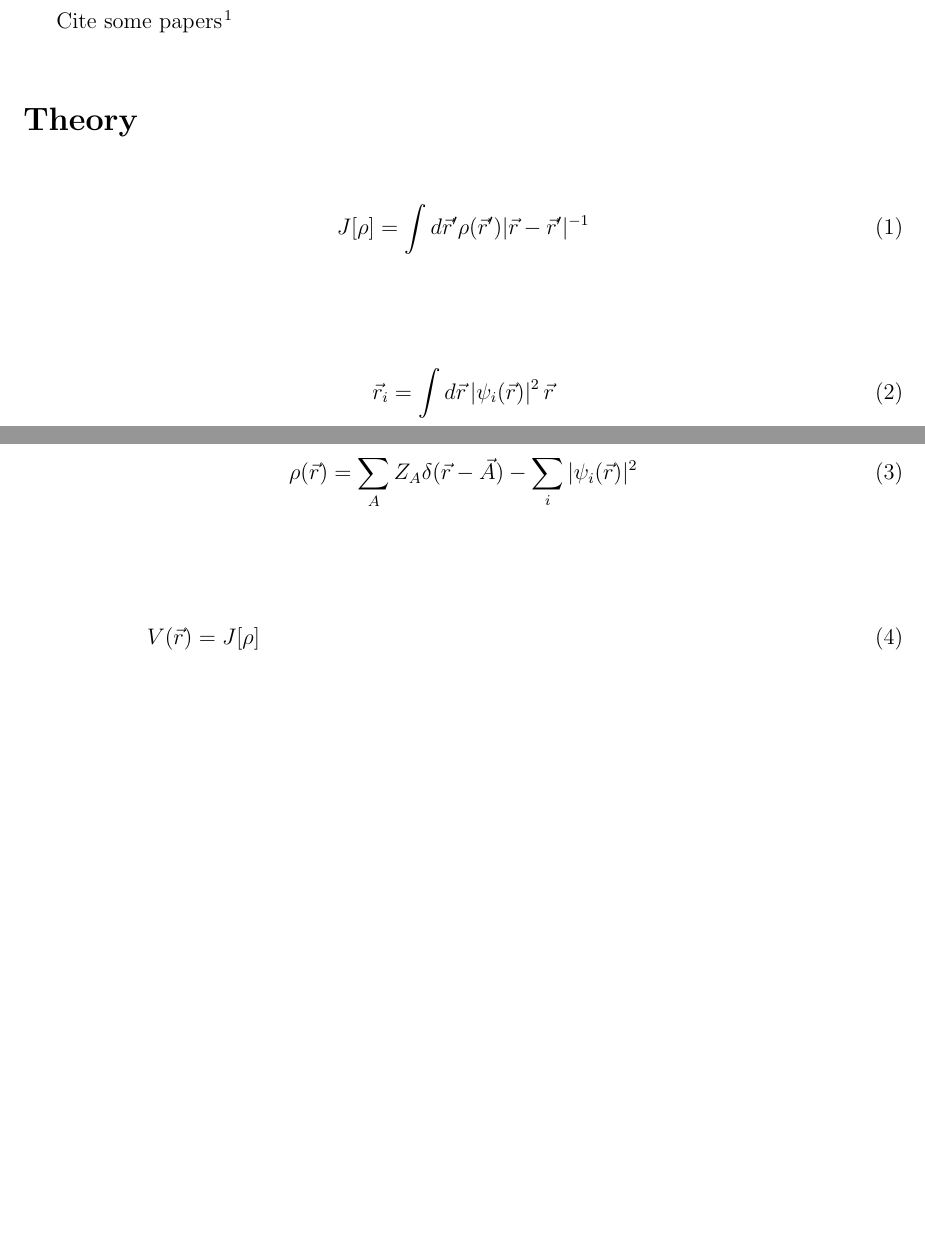
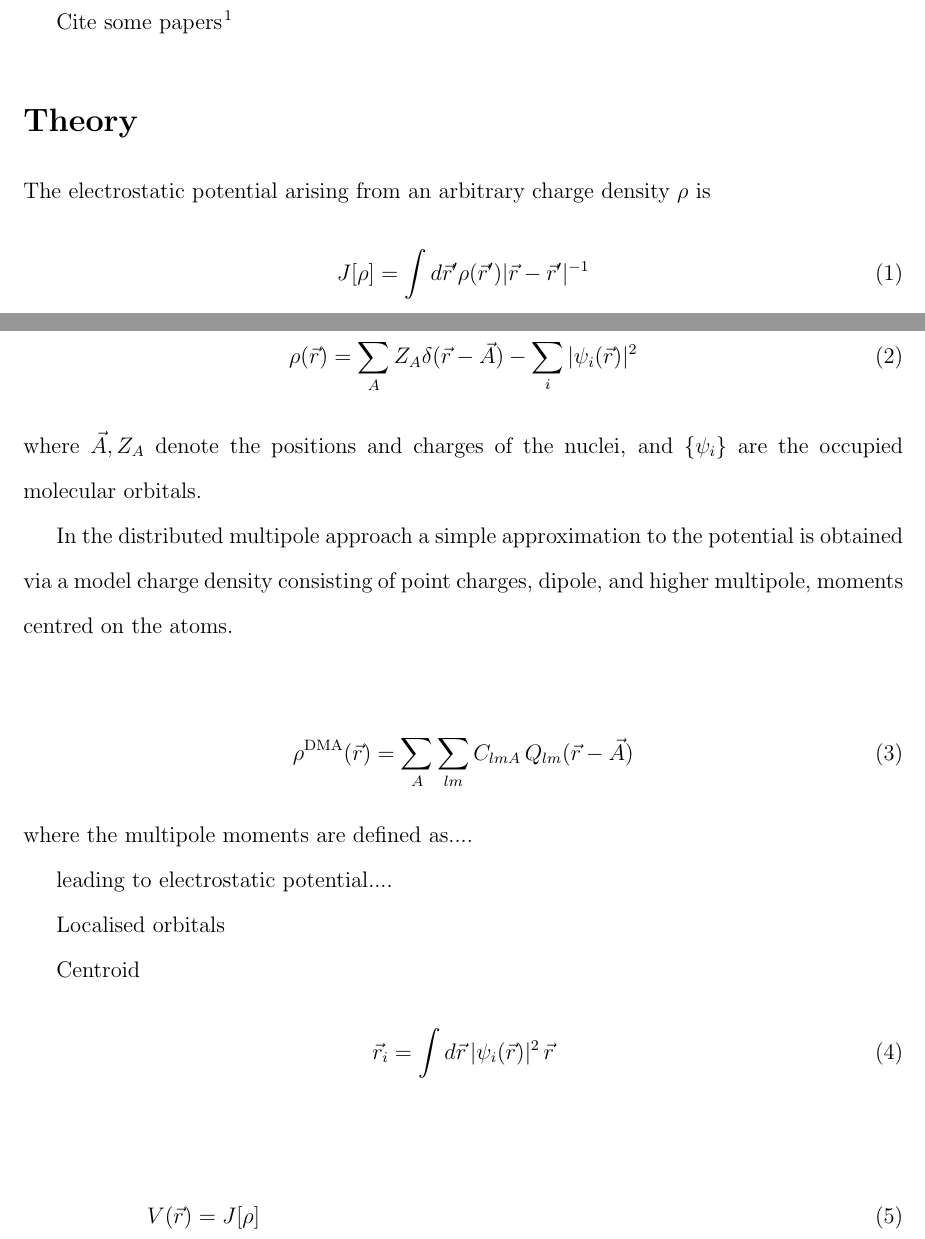
Before and after one commit to pjknowles/local-mo-fitted-density, a LaTeX paper (local-mo-fitted-density.tex): two parts of pages 1 and 2 of 3 before the commit and two parts of pages 1 and 2 of 4 after it, joined at a grey line, cut so that both start at the same text, the shorter picture padded with empty space. Compiled offline with pdfLaTeX.

Commit message:
Updates from ShareLaTeX

```diff
--- a/local-mo-fitted-density.tex
+++ b/local-mo-fitted-density.tex
@@ -108,16 +108,36 @@ Cite some papers\cite{Knizia2015}
 
 \section{Theory}
 
+The electrostatic potential arising from an arbitrary charge density $\rho$ is
 \begin{align}
     J[\rho] &= \int d\vec r' \rho(\vec r') |\vec r-\vec r'|^{-1}
 \end{align}
 
-\begin{align}
-  \vec r_i = \int d \vec r \,|\psi_i(\vec r)|^2 \,  \vec r
-\end{align}
+For a molecule represented by Hartree-Fock or Kohn-Sham theory
 \begin{align}
     \rho(\vec r) = \sum_A Z_A \delta(\vec r - \vec A)
     -\sum_i |\psi_i(\vec r)|^2
+\end{align}
+where $\vec A, Z_A$ denote the positions and charges of the nuclei, and
+$\{\psi_i\}$ are the occupied molecular orbitals.
+
+In the distributed multipole approach a simple approximation to the potential is
+obtained via  a model charge density consisting of point charges, dipole, and higher multipole, moments centred on the atoms.
+
+\begin{align}
+    \rho^{\text{DMA}}(\vec r)
+    &=
+    \sum_A \sum_{lm} C_{lmA} \,Q_{lm}(\vec r - \vec A)
+\end{align}
+where the multipole moments are defined as....
+
+leading to electrostatic potential....
+
+Localised orbitals
+
+Centroid
+\begin{align}
+  \vec r_i = \int d \vec r \,|\psi_i(\vec r)|^2 \,  \vec r
 \end{align}
 
 \begin{align}
```
Also changed, not shown: reaction-orbitals.bib (+24 -0 lines).
